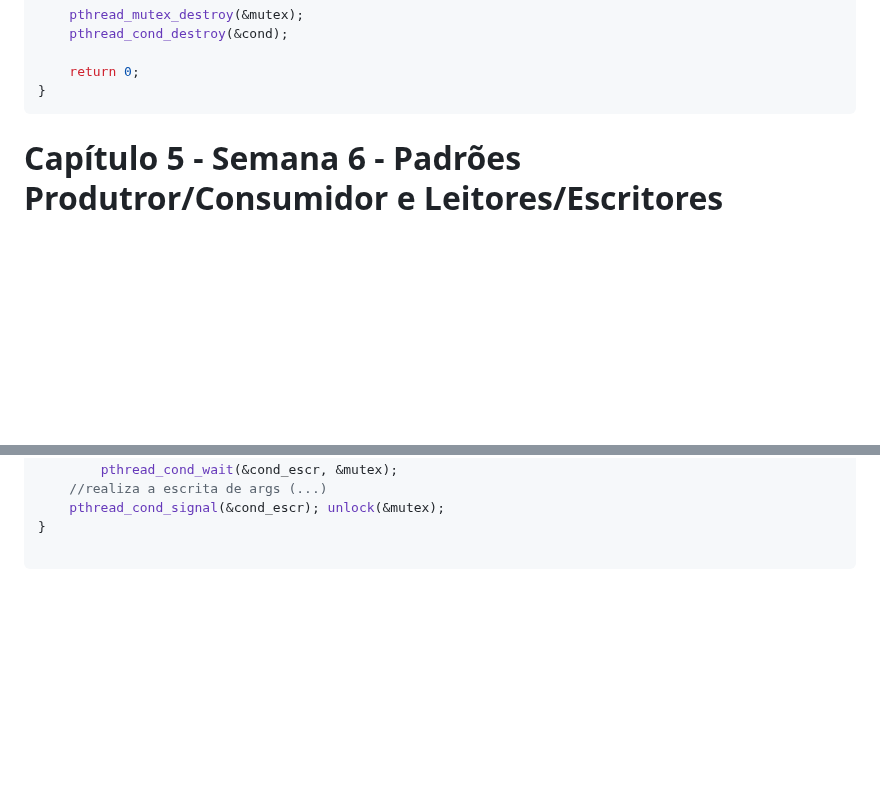
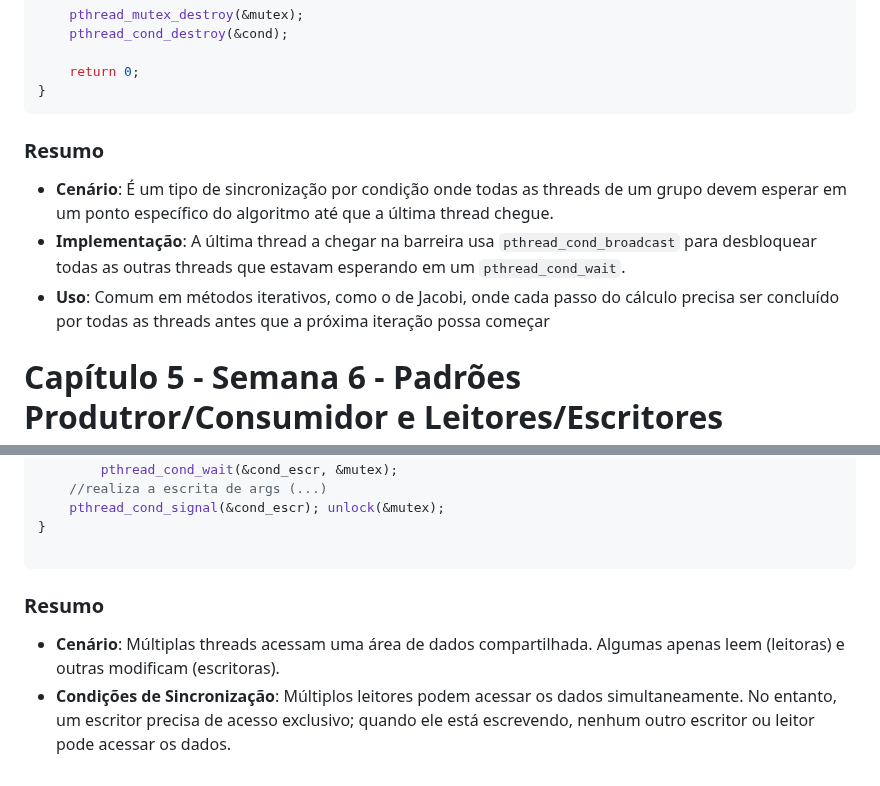
Before and after one commit to DaviMattos14/obsidian_notebook, a Markdown page: Programação Concorrente/Resumo Programação Concorrente.md, 2 parts joined by grey strips. GitHub-like rendering; blank space fills up the shorter version.

Commit message:
2025-09-15 21:59:23

````diff
--- a/Programação Concorrente/Resumo Programação Concorrente.md
+++ b/Programação Concorrente/Resumo Programação Concorrente.md
@@ -587,7 +587,10 @@ int main(){
 	return 0;
 }
 ```
-
+### Resumo
+- **Cenário**: É um tipo de sincronização por condição onde todas as threads de um grupo devem esperar em um ponto específico do algoritmo até que a última thread chegue.
+- **Implementação**: A última thread a chegar na barreira usa `pthread_cond_broadcast` para desbloquear todas as outras threads que estavam esperando em um `pthread_cond_wait`.
+- **Uso**: Comum em métodos iterativos, como o de Jacobi, onde cada passo do cálculo precisa ser concluído por todas as threads antes que a próxima iteração possa começar
 # Capítulo 5 - Semana 6 - Padrões Produtror/Consumidor e Leitores/Escritores
 
 ## Padrão Produtor/Consumidor
@@ -757,3 +760,7 @@ void Escreve(void * args) {
 }
 
 ```
+
+### Resumo
+- **Cenário**: Múltiplas threads acessam uma área de dados compartilhada. Algumas apenas leem (leitoras) e outras modificam (escritoras).
+- **Condições de Sincronização**: Múltiplos leitores podem acessar os dados simultaneamente. No entanto, um escritor precisa de acesso exclusivo; quando ele está escrevendo, nenhum outro escritor ou leitor pode acessar os dados.
````
